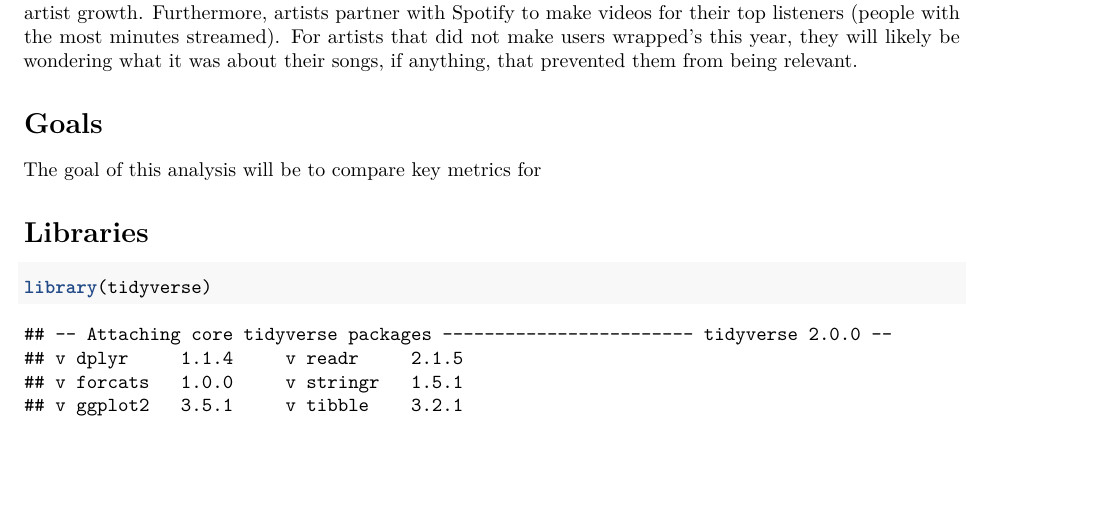
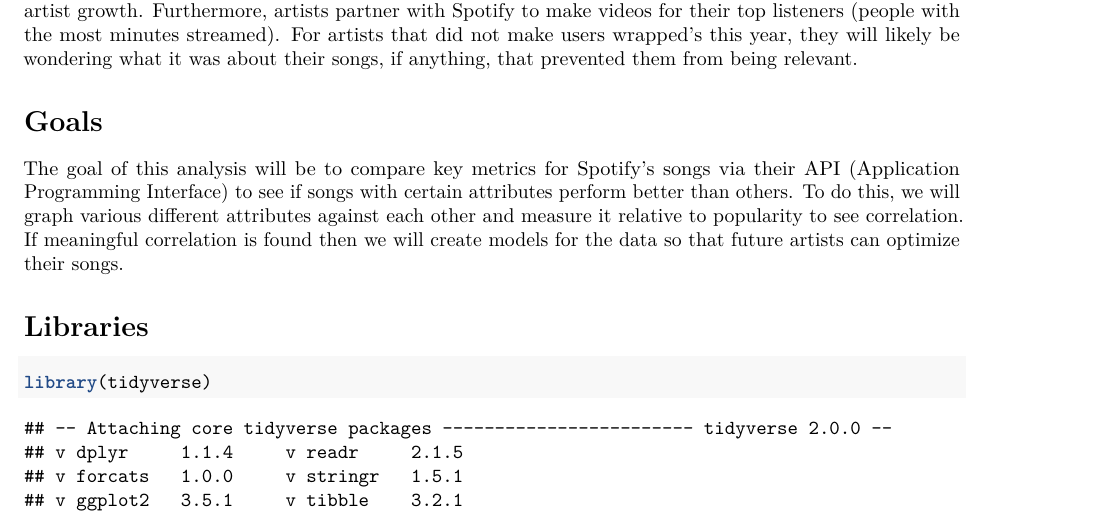
Before and after one commit to schai23/Song-Popularity-Data-Analysis---DATA100-Final-Project, an R Markdown document (Final Project.Rmd): part of page 1 of 41, cut so that both start at the same text, the shorter picture padded with empty space. Rendered offline with R 4.5, knitr and Pandoc, then LaTeX, with nearby package versions; some code elsewhere in the file could not run offline; common packages that the code uses without loading them are loaded.

Commit message:
Added goals section - Dylan

```diff
--- a/Final Project.Rmd
+++ b/Final Project.Rmd
@@ -18,7 +18,7 @@
 
 # Goals
 
-The goal of this analysis will be to compare key metrics for
+The goal of this analysis will be to compare key metrics for Spotify's songs via their API (Application Programming Interface) to see if songs with certain attributes perform better than others. To do this, we will graph various different attributes against each other and measure it relative to popularity to see correlation. If meaningful correlation is found then we will create models for the data so that future artists can optimize their songs.
 
 # Libraries
 
```
